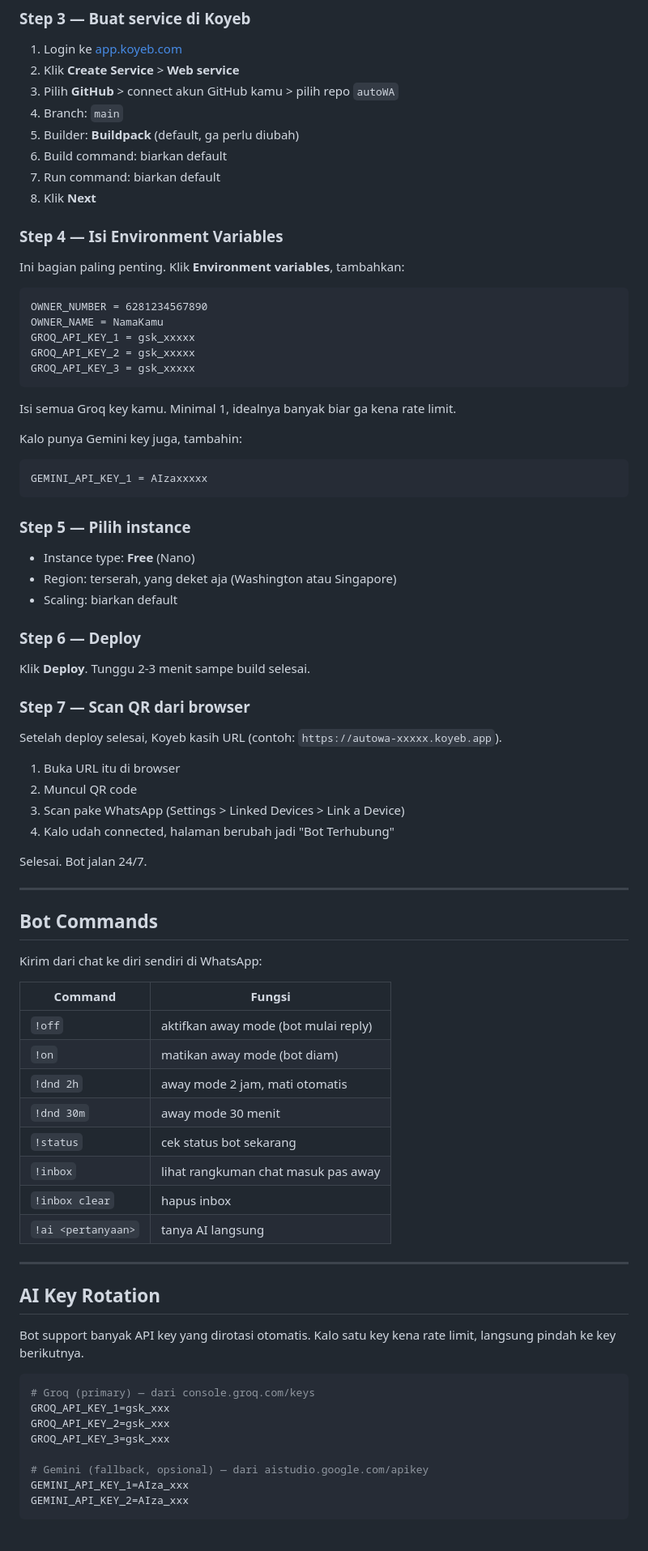
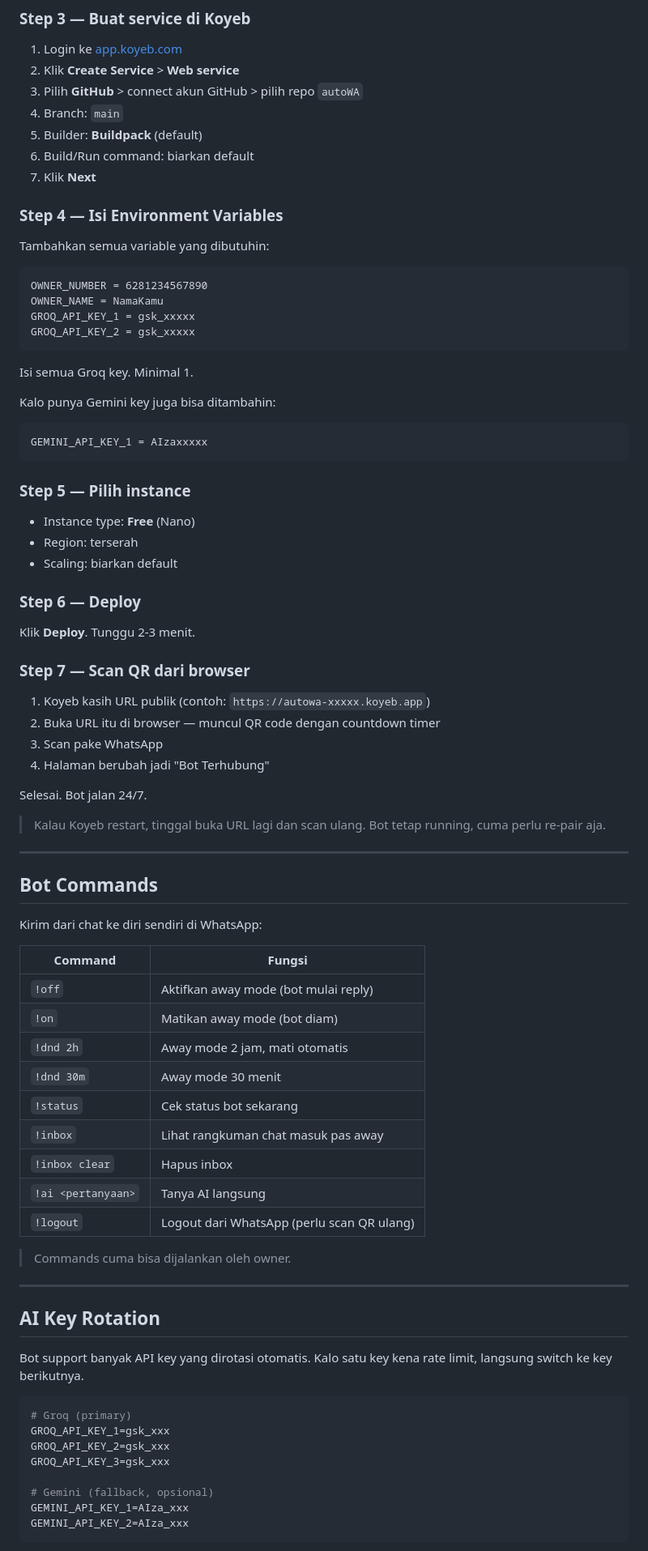
Before and after one commit to xinnxz/autoWA, a Markdown page: README.md, the part around one of its changes. Shown at 81% size. GitHub-like rendering; folded sections open.

Commit message:
redesign readme

````diff
--- a/README.md
+++ b/README.md
@@ -80,28 +98,26 @@ git push -u origin main
 
 1. Login ke [app.koyeb.com](https://app.koyeb.com)
 2. Klik **Create Service** > **Web service**
-3. Pilih **GitHub** > connect akun GitHub kamu > pilih repo `autoWA`
+3. Pilih **GitHub** > connect akun GitHub > pilih repo `autoWA`
 4. Branch: `main`
-5. Builder: **Buildpack** (default, ga perlu diubah)
-6. Build command: biarkan default
-7. Run command: biarkan default
-8. Klik **Next**
+5. Builder: **Buildpack** (default)
+6. Build/Run command: biarkan default
+7. Klik **Next**
 
 ### Step 4 — Isi Environment Variables
 
-Ini bagian paling penting. Klik **Environment variables**, tambahkan:
+Tambahkan semua variable yang dibutuhin:
 
 ```
 OWNER_NUMBER = 6281234567890
 OWNER_NAME = NamaKamu
 GROQ_API_KEY_1 = gsk_xxxxx
 GROQ_API_KEY_2 = gsk_xxxxx
-GROQ_API_KEY_3 = gsk_xxxxx
 ```
 
-Isi semua Groq key kamu. Minimal 1, idealnya banyak biar ga kena rate limit.
+Isi semua Groq key. Minimal 1.
 
-Kalo punya Gemini key juga, tambahin:
+Kalo punya Gemini key juga bisa ditambahin:
 
 ```
 GEMINI_API_KEY_1 = AIzaxxxxx
@@ -110,23 +126,25 @@ GEMINI_API_KEY_1 = AIzaxxxxx
 ### Step 5 — Pilih instance
 
 - Instance type: **Free** (Nano)
-- Region: terserah, yang deket aja (Washington atau Singapore)
+- Region: terserah
 - Scaling: biarkan default
 
 ### Step 6 — Deploy
 
-Klik **Deploy**. Tunggu 2-3 menit sampe build selesai.
+Klik **Deploy**. Tunggu 2-3 menit.
 
 ### Step 7 — Scan QR dari browser
 
-Setelah deploy selesai, Koyeb kasih URL (contoh: `https://autowa-xxxxx.koyeb.app`).
-
-1. Buka URL itu di browser
-2. Muncul QR code
-3. Scan pake WhatsApp (Settings > Linked Devices > Link a Device)
-4. Kalo udah connected, halaman berubah jadi "Bot Terhubung"
+1. Koyeb kasih URL publik (contoh: `https://autowa-xxxxx.koyeb.app`)
+2. Buka URL itu di browser — muncul QR code dengan countdown timer
+3. Scan pake WhatsApp
+4. Halaman berubah jadi "Bot Terhubung"
 
 Selesai. Bot jalan 24/7.
+
+> Kalau Koyeb restart, tinggal buka URL lagi dan scan ulang. Bot tetap running, cuma perlu re-pair aja.
+
+</details>
 
 ---
 
@@ -136,28 +154,31 @@ Kirim dari chat ke diri sendiri di WhatsApp:
 
 | Command | Fungsi |
 |---------|--------|
-| `!off` | aktifkan away mode (bot mulai reply) |
-| `!on` | matikan away mode (bot diam) |
-| `!dnd 2h` | away mode 2 jam, mati otomatis |
-| `!dnd 30m` | away mode 30 menit |
-| `!status` | cek status bot sekarang |
-| `!inbox` | lihat rangkuman chat masuk pas away |
-| `!inbox clear` | hapus inbox |
-| `!ai <pertanyaan>` | tanya AI langsung |
+| `!off` | Aktifkan away mode (bot mulai reply) |
+| `!on` | Matikan away mode (bot diam) |
+| `!dnd 2h` | Away mode 2 jam, mati otomatis |
+| `!dnd 30m` | Away mode 30 menit |
+| `!status` | Cek status bot sekarang |
+| `!inbox` | Lihat rangkuman chat masuk pas away |
+| `!inbox clear` | Hapus inbox |
+| `!ai <pertanyaan>` | Tanya AI langsung |
+| `!logout` | Logout dari WhatsApp (perlu scan QR ulang) |
+
+> Commands cuma bisa dijalankan oleh owner.
 
 ---
 
 ## AI Key Rotation
 
-Bot support banyak API key yang dirotasi otomatis. Kalo satu key kena rate limit, langsung pindah ke key berikutnya.
+Bot support banyak API key yang dirotasi otomatis. Kalo satu key kena rate limit, langsung switch ke key berikutnya.
 
 ```env
-# Groq (primary) — dari console.groq.com/keys
+# Groq (primary)
 GROQ_API_KEY_1=gsk_xxx
 GROQ_API_KEY_2=gsk_xxx
 GROQ_API_KEY_3=gsk_xxx
 
-# Gemini (fallback, opsional) — dari aistudio.google.com/apikey
+# Gemini (fallback, opsional)
 GEMINI_API_KEY_1=AIza_xxx
 GEMINI_API_KEY_2=AIza_xxx
 ```
````
Also changed, not shown: other parts of README.md (+58 -29 lines).
